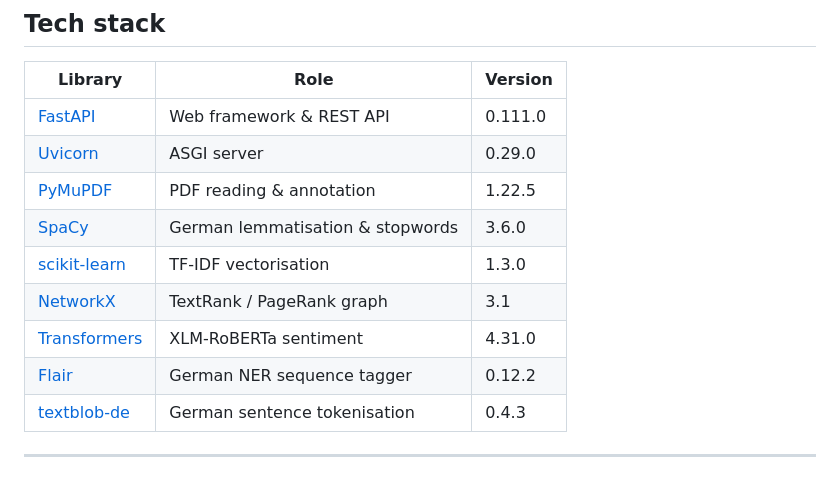
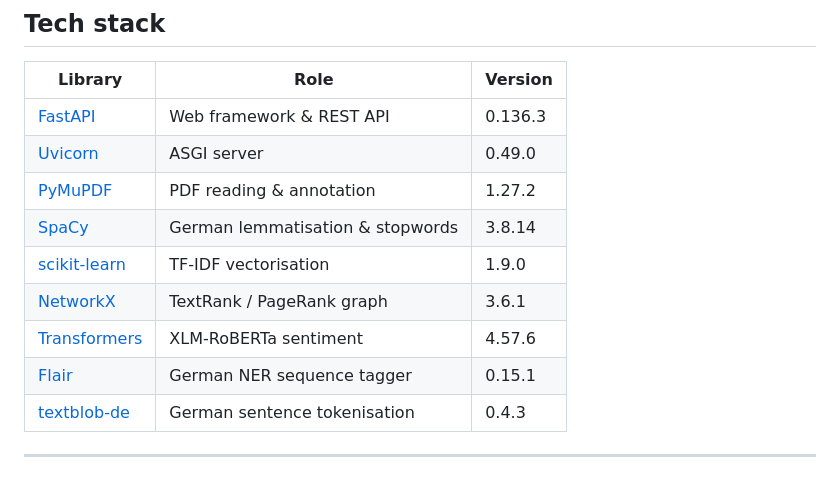
Before and after one commit to ptrick13/NLPen, a Markdown page: README.md, the part around one of its changes. Rendered like a GitHub page.

```diff
--- a/README.md
+++ b/README.md
@@ -109,14 +121,14 @@ This project was developed as part of my Bachelor's thesis on *combined NLP anal
 
 | Library | Role | Version |
 |---------|------|---------|
-| [FastAPI](https://fastapi.tiangolo.com) | Web framework & REST API | 0.111.0 |
-| [Uvicorn](https://www.uvicorn.org) | ASGI server | 0.29.0 |
-| [PyMuPDF](https://pymupdf.readthedocs.io) | PDF reading & annotation | 1.22.5 |
-| [SpaCy](https://spacy.io) | German lemmatisation & stopwords | 3.6.0 |
-| [scikit-learn](https://scikit-learn.org) | TF-IDF vectorisation | 1.3.0 |
-| [NetworkX](https://networkx.org) | TextRank / PageRank graph | 3.1 |
-| [Transformers](https://huggingface.co/docs/transformers) | XLM-RoBERTa sentiment | 4.31.0 |
-| [Flair](https://flairnlp.github.io) | German NER sequence tagger | 0.12.2 |
+| [FastAPI](https://fastapi.tiangolo.com) | Web framework & REST API | 0.136.3 |
+| [Uvicorn](https://www.uvicorn.org) | ASGI server | 0.49.0 |
+| [PyMuPDF](https://pymupdf.readthedocs.io) | PDF reading & annotation | 1.27.2 |
+| [SpaCy](https://spacy.io) | German lemmatisation & stopwords | 3.8.14 |
+| [scikit-learn](https://scikit-learn.org) | TF-IDF vectorisation | 1.9.0 |
+| [NetworkX](https://networkx.org) | TextRank / PageRank graph | 3.6.1 |
+| [Transformers](https://huggingface.co/docs/transformers) | XLM-RoBERTa sentiment | 4.57.6 |
+| [Flair](https://flairnlp.github.io) | German NER sequence tagger | 0.15.1 |
 | [textblob-de](https://textblob-de.readthedocs.io) | German sentence tokenisation | 0.4.3 |
 
 ---
```
Also changed, not shown: other parts of README.md (+12 -0 lines), static/interface.png (added), static/result.png (added).
